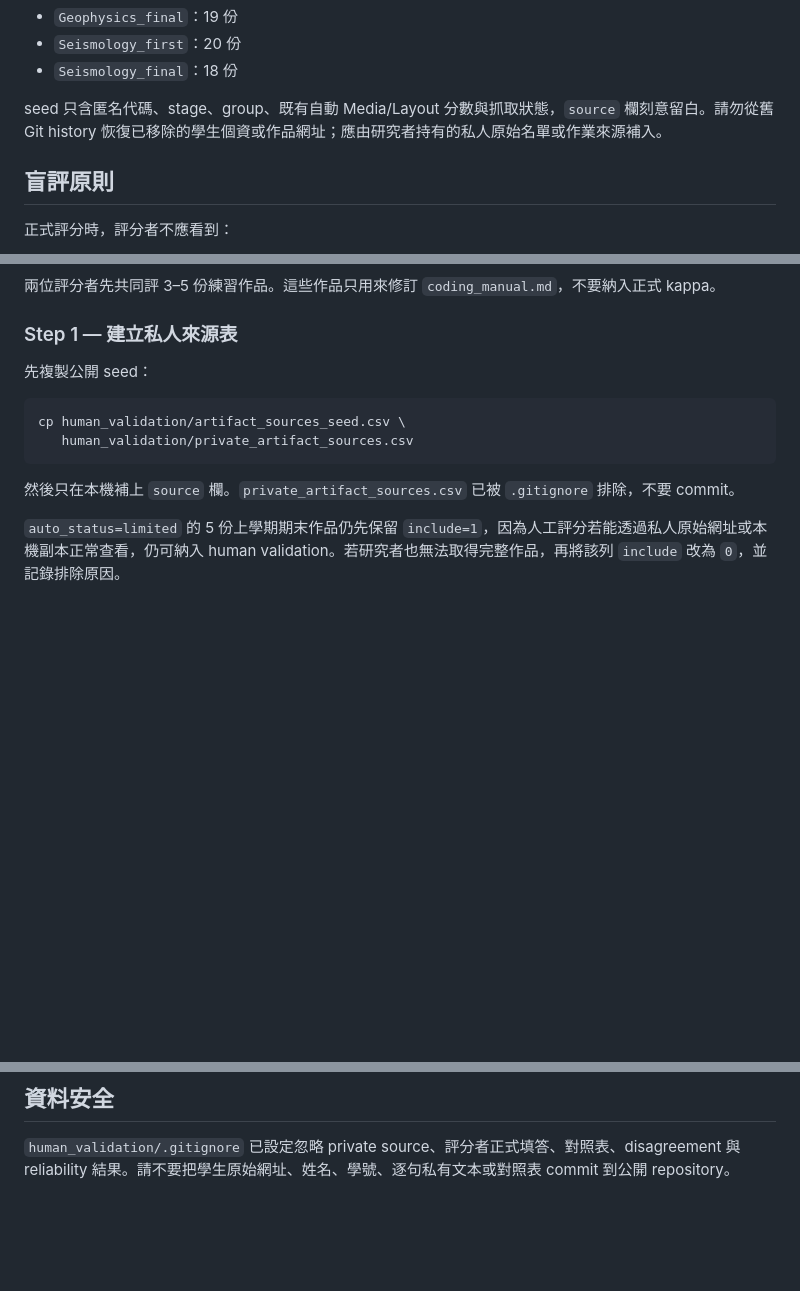
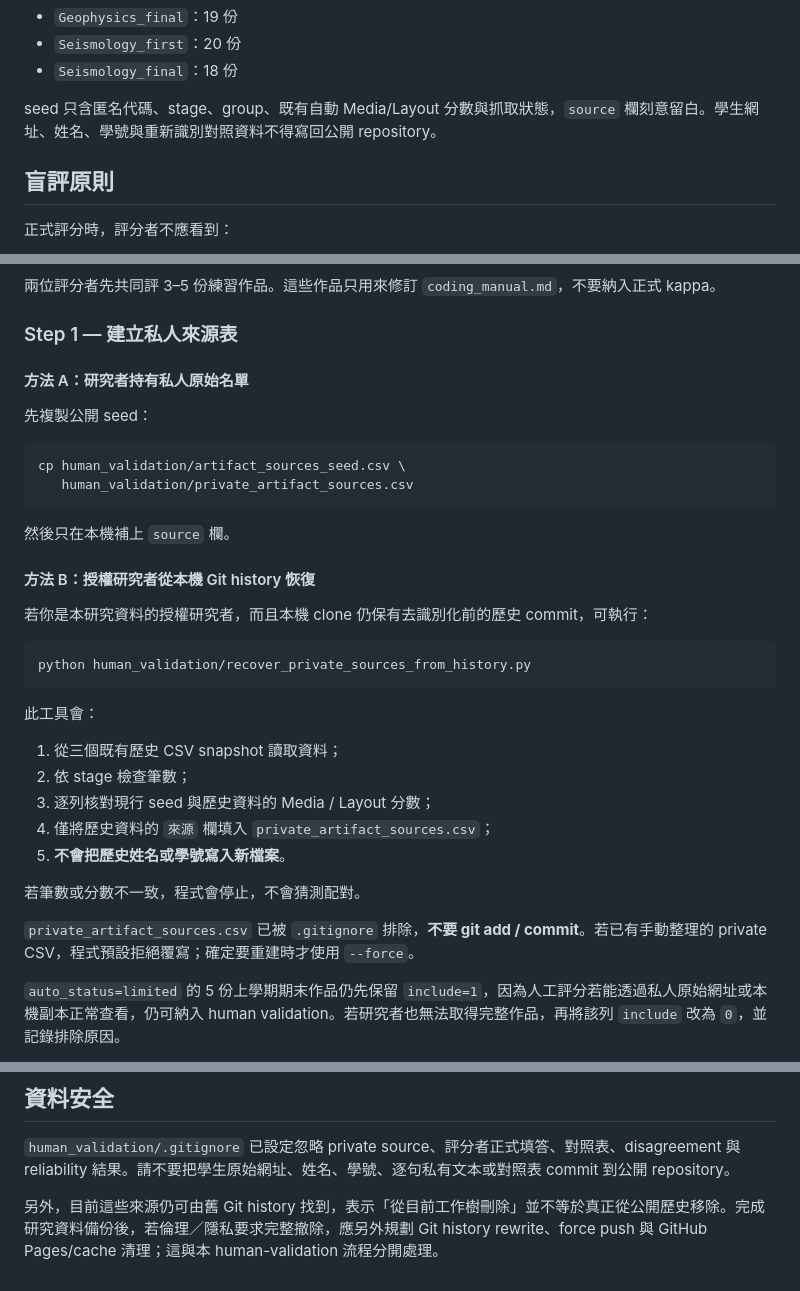
Before and after one commit to oceanicdayi/Evaluate_web, a Markdown page: human_validation/README.md, 3 parts joined by grey strips. GitHub-like rendering; blank space fills up the shorter version.

Commit message:
Document local source recovery from authorized history

````diff
--- a/human_validation/README.md
+++ b/human_validation/README.md
@@ -20,7 +20,7 @@
 - `Seismology_first`：20 份
 - `Seismology_final`：18 份
 
-seed 只含匿名代碼、stage、group、既有自動 Media/Layout 分數與抓取狀態，`source` 欄刻意留白。請勿從舊 Git history 恢復已移除的學生個資或作品網址；應由研究者持有的私人原始名單或作業來源補入。
+seed 只含匿名代碼、stage、group、既有自動 Media/Layout 分數與抓取狀態，`source` 欄刻意留白。學生網址、姓名、學號與重新識別對照資料不得寫回公開 repository。
 
 ## 盲評原則
 
@@ -41,6 +41,8 @@ seed 只含匿名代碼、stage、group、既有自動 Media/Layout 分數與抓
 
 ### Step 1 — 建立私人來源表
 
+#### 方法 A：研究者持有私人原始名單
+
 先複製公開 seed：
 
 ```bash
@@ -48,7 +50,27 @@ cp human_validation/artifact_sources_seed.csv \
    human_validation/private_artifact_sources.csv
 ```
 
-然後只在本機補上 `source` 欄。`private_artifact_sources.csv` 已被 `.gitignore` 排除，不要 commit。
+然後只在本機補上 `source` 欄。
+
+#### 方法 B：授權研究者從本機 Git history 恢復
+
+若你是本研究資料的授權研究者，而且本機 clone 仍保有去識別化前的歷史 commit，可執行：
+
+```bash
+python human_validation/recover_private_sources_from_history.py
+```
+
+此工具會：
+
+1. 從三個既有歷史 CSV snapshot 讀取資料；
+2. 依 stage 檢查筆數；
+3. 逐列核對現行 seed 與歷史資料的 Media / Layout 分數；
+4. 僅將歷史資料的 `來源` 欄填入 `private_artifact_sources.csv`；
+5. **不會把歷史姓名或學號寫入新檔案**。
+
+若筆數或分數不一致，程式會停止，不會猜測配對。
+
+`private_artifact_sources.csv` 已被 `.gitignore` 排除，**不要 git add / commit**。若已有手動整理的 private CSV，程式預設拒絕覆寫；確定要重建時才使用 `--force`。
 
 `auto_status=limited` 的 5 份上學期期末作品仍先保留 `include=1`，因為人工評分若能透過私人原始網址或本機副本正常查看，仍可納入 human validation。若研究者也無法取得完整作品，再將該列 `include` 改為 `0`，並記錄排除原因。
 
@@ -163,3 +185,5 @@ python human_validation/compute_reliability.py \
 ## 資料安全
 
 `human_validation/.gitignore` 已設定忽略 private source、評分者正式填答、對照表、disagreement 與 reliability 結果。請不要把學生原始網址、姓名、學號、逐句私有文本或對照表 commit 到公開 repository。
+
+另外，目前這些來源仍可由舊 Git history 找到，表示「從目前工作樹刪除」並不等於真正從公開歷史移除。完成研究資料備份後，若倫理／隱私要求完整撤除，應另外規劃 Git history rewrite、force push 與 GitHub Pages/cache 清理；這與本 human-validation 流程分開處理。
````
